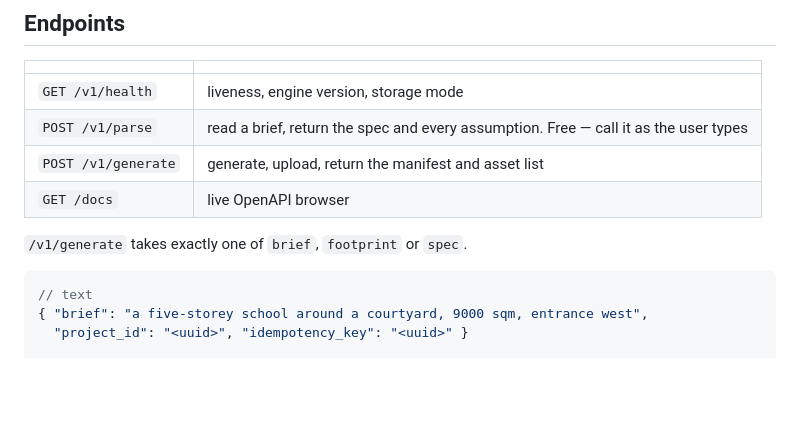
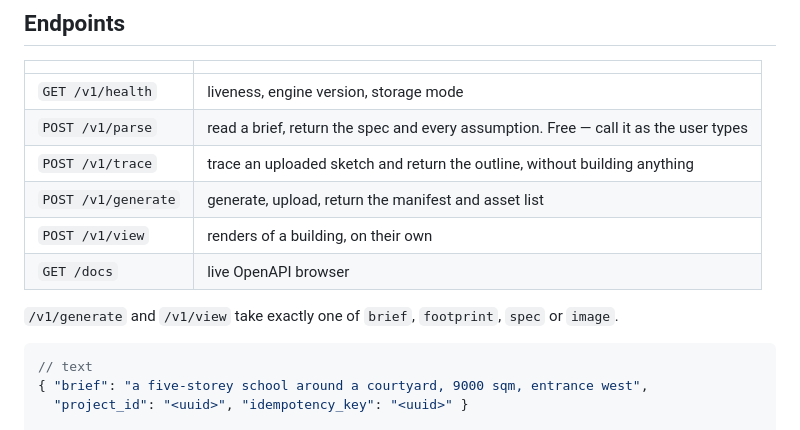
Before and after one commit to Mari-anja/ArchiAI, a Markdown page: integration/README.md, the part around one of its changes. Drawn GitHub-style; blank space fills up the shorter version.

````diff
--- a/integration/README.md
+++ b/integration/README.md
@@ -45,10 +45,13 @@ need one when they land; the response is already job-shaped (`status`,
 |---|---|
 | `GET /v1/health` | liveness, engine version, storage mode |
 | `POST /v1/parse` | read a brief, return the spec and every assumption. Free — call it as the user types |
+| `POST /v1/trace` | trace an uploaded sketch and return the outline, without building anything |
 | `POST /v1/generate` | generate, upload, return the manifest and asset list |
+| `POST /v1/view` | renders of a building, on their own |
 | `GET /docs` | live OpenAPI browser |
 
-`/v1/generate` takes exactly one of `brief`, `footprint` or `spec`.
+`/v1/generate` and `/v1/view` take exactly one of `brief`, `footprint`,
+`spec` or `image`.
 
 ```jsonc
 // text
````
Also changed, not shown: other parts of integration/README.md (+63 -1 lines).
